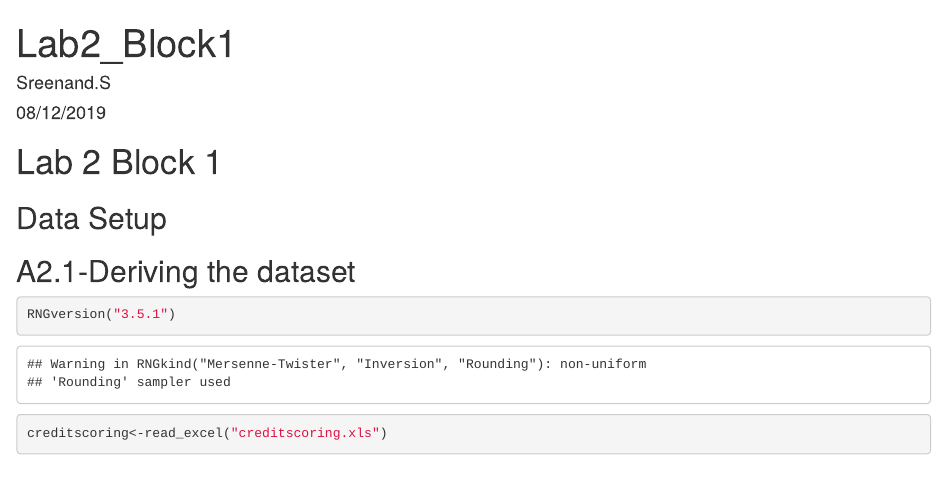
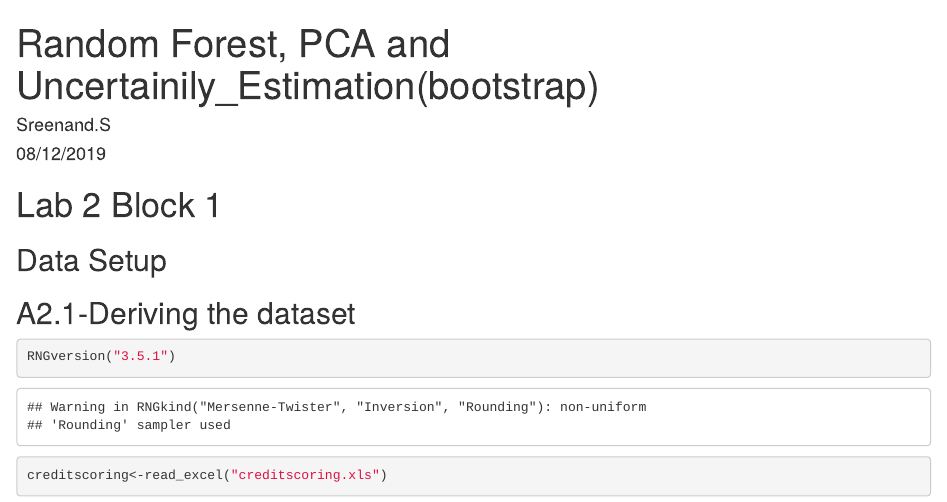
Before and after one commit to menon1234/Machine_Learning, an R Markdown document (Random Forest, PCA and Uncertainily_Estimation(bootstrap).Rmd): the page in a window 1100 px wide, from its top. Rendered offline with R 4.5, knitr and Pandoc, with nearby package versions; some code elsewhere in the file could not run offline.

Commit message:
Update and rename Lab2_Block1.Rmd to Random Forest, PCA and Uncertainily_Estimation(bootstrap).Rmd

```diff
--- a/Lab2_Block1.Rmd
+++ b/Random Forest, PCA and Uncertainily_Estimation(bootstrap).Rmd
@@ -1,5 +1,5 @@
 ---
-title: "Lab2_Block1"
+title: "Random Forest, PCA and Uncertainily_Estimation(bootstrap)"
 author: "Sreenand.S"
 date: "08/12/2019"
 output: html_document
```
